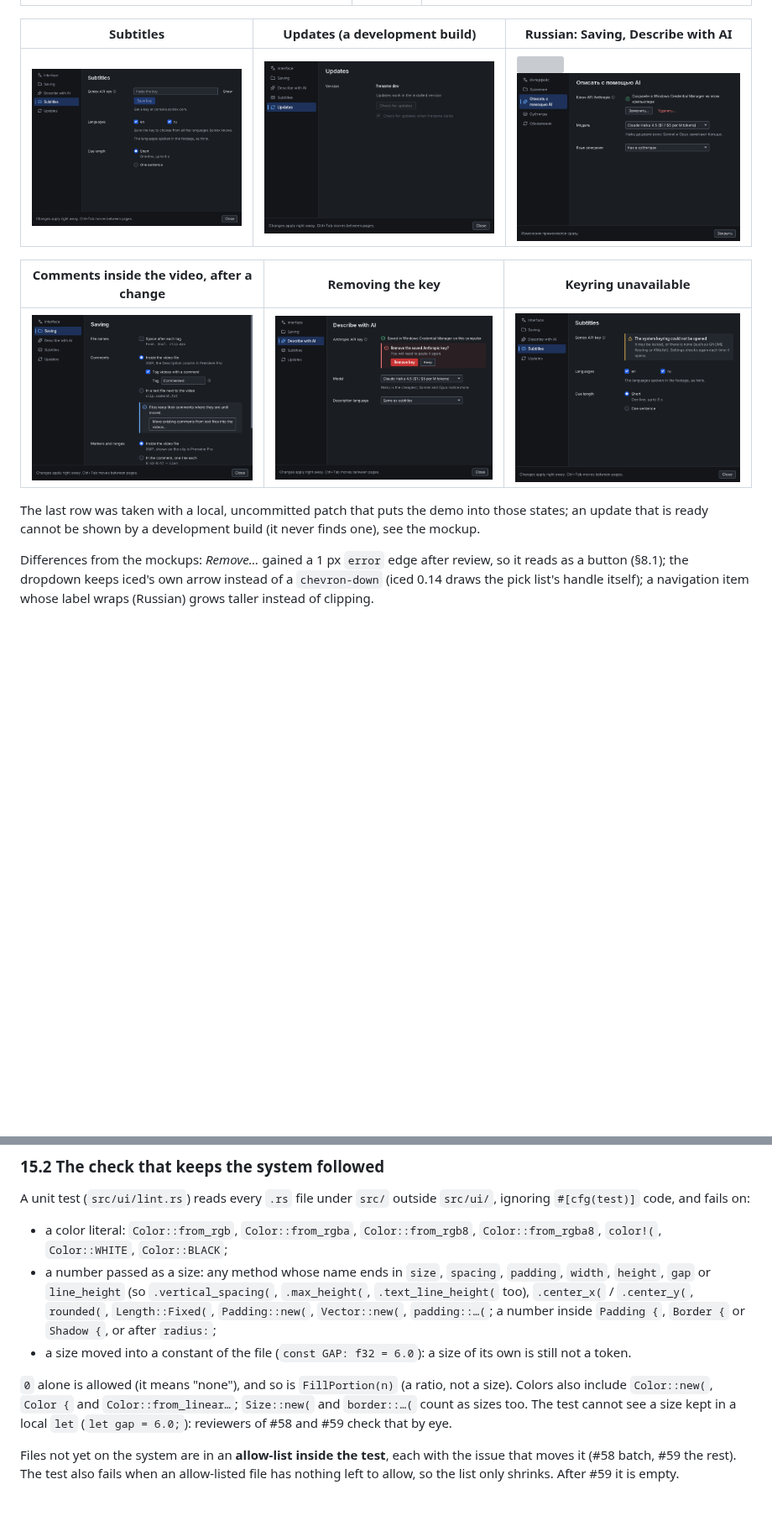
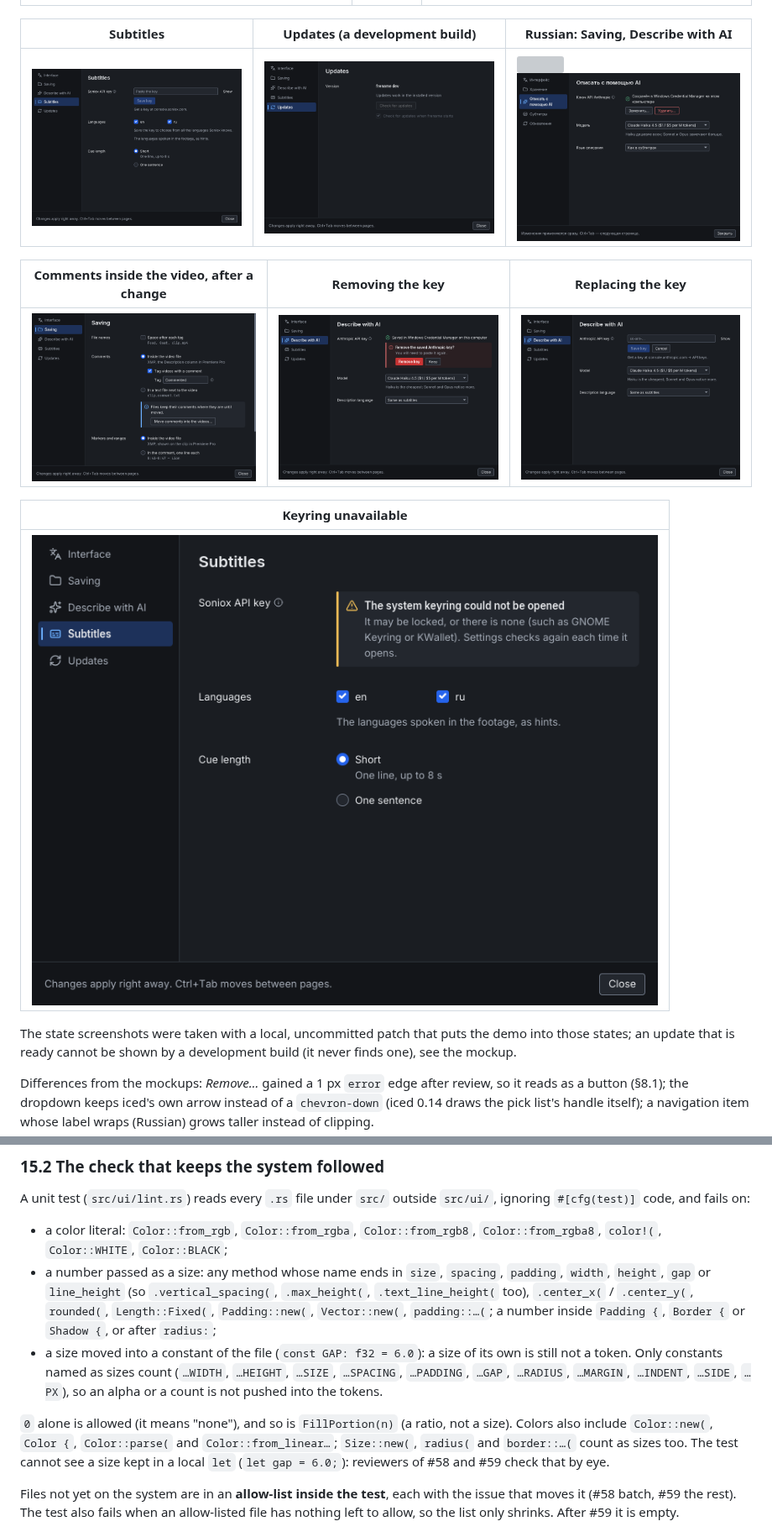
Before and after one commit to Zelenov/frename, a Markdown page: docs/design/design-system.md, 2 parts joined by grey strips. Shown at 84% size. GitHub-like rendering; pictures changed too: docs/design/design-system/built-ai-replace.png (added), docs/design/design-system/built-ru-ai.png, docs/design/design-system/built-saving-commented.png; blank space fills up the shorter version; grey boxes are pictures that could not be loaded.

```diff
--- a/docs/design/design-system.md
+++ b/docs/design/design-system.md
@@ -949,11 +949,15 @@ the Anthropic key as saved and the Soniox key as missing):
 |---|---|---|
 | ![](design-system/built-subtitles.png) | ![](design-system/built-updates.png) | ![](design-system/built-ru-saving.png) ![](design-system/built-ru-ai.png) |
 
-| Comments inside the video, after a change | Removing the key | Keyring unavailable |
+| Comments inside the video, after a change | Removing the key | Replacing the key |
 |---|---|---|
-| ![](design-system/built-saving-commented.png) | ![](design-system/built-ai-remove.png) | ![](design-system/built-subtitles-keyring.png) |
+| ![](design-system/built-saving-commented.png) | ![](design-system/built-ai-remove.png) | ![](design-system/built-ai-replace.png) |
 
-The last row was taken with a local, uncommitted patch that puts the demo into those states; an
+| Keyring unavailable |
+|---|
+| ![](design-system/built-subtitles-keyring.png) |
+
+The state screenshots were taken with a local, uncommitted patch that puts the demo into those states; an
 update that is ready cannot be shown by a development build (it never finds one), see the mockup.
 
 Differences from the mockups: *Remove…* gained a 1 px `error` edge after review, so it reads as a
@@ -1018,11 +1022,13 @@ A unit test (`src/ui/lint.rs`) reads every `.rs` file under `src/` outside `src/
   too), `.center_x(` / `.center_y(`, `rounded(`, `Length::Fixed(`, `Padding::new(`, `Vector::new(`,
   `padding::…(`; a number inside `Padding {`, `Border {` or `Shadow {`, or after `radius:`;
 - a size moved into a constant of the file (`const GAP: f32 = 6.0`): a size of its own is still
-  not a token.
+  not a token. Only constants named as sizes count (`…WIDTH`, `…HEIGHT`, `…SIZE`, `…SPACING`,
+  `…PADDING`, `…GAP`, `…RADIUS`, `…MARGIN`, `…INDENT`, `…SIDE`, `…PX`), so an alpha or a count is
+  not pushed into the tokens.
 
 `0` alone is allowed (it means "none"), and so is `FillPortion(n)` (a ratio, not a size).
-Colors also include `Color::new(`, `Color {` and `Color::from_linear…`; `Size::new(` and
-`border::…(` count as sizes too. The test cannot see a size kept in a local `let` (`let gap =
+Colors also include `Color::new(`, `Color {`, `Color::parse(` and `Color::from_linear…`;
+`Size::new(`, `radius(` and `border::…(` count as sizes too. The test cannot see a size kept in a local `let` (`let gap =
 6.0;`): reviewers of #58 and #59 check that by eye.
 
 Files not yet on the system are in an **allow-list inside the test**, each with the issue that moves
```
Also changed, not shown: 2 other files.
